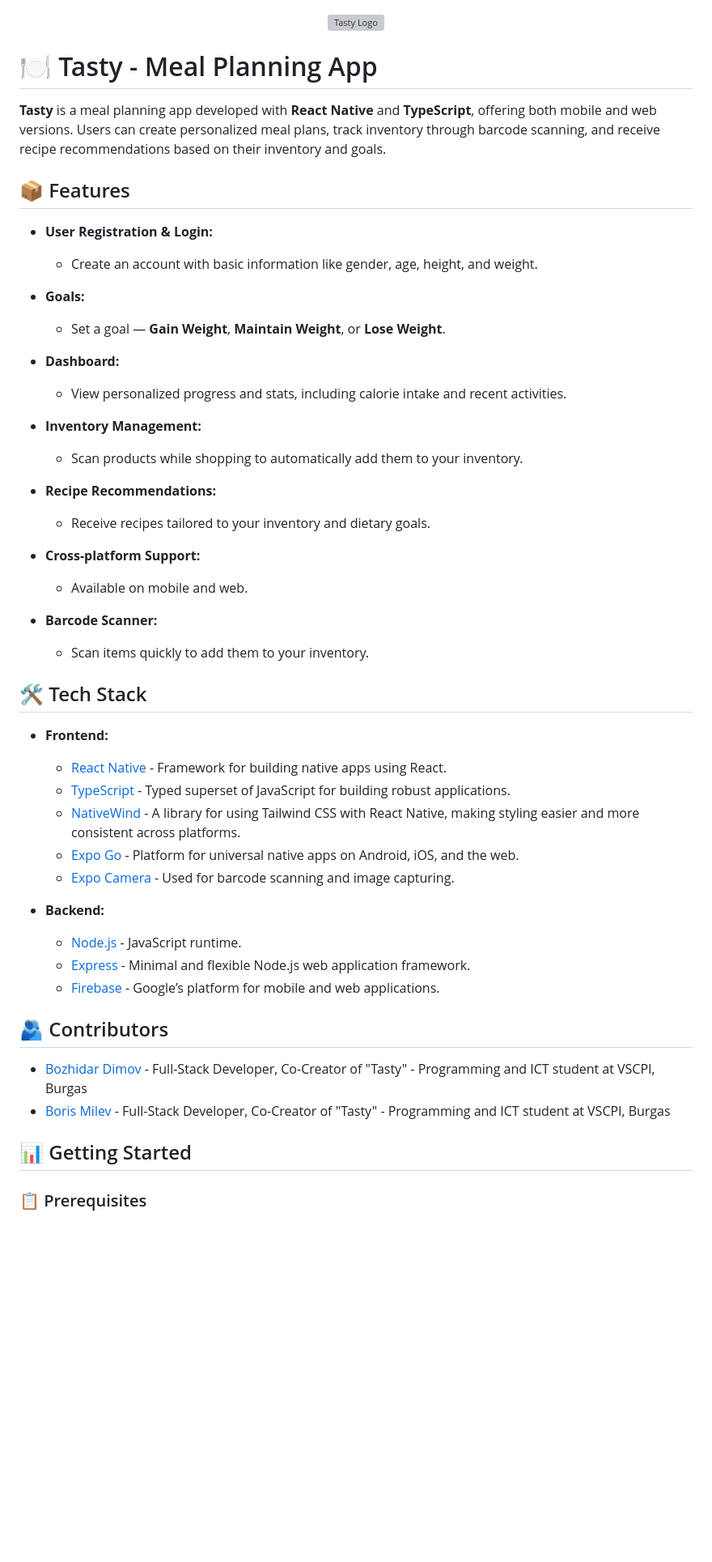
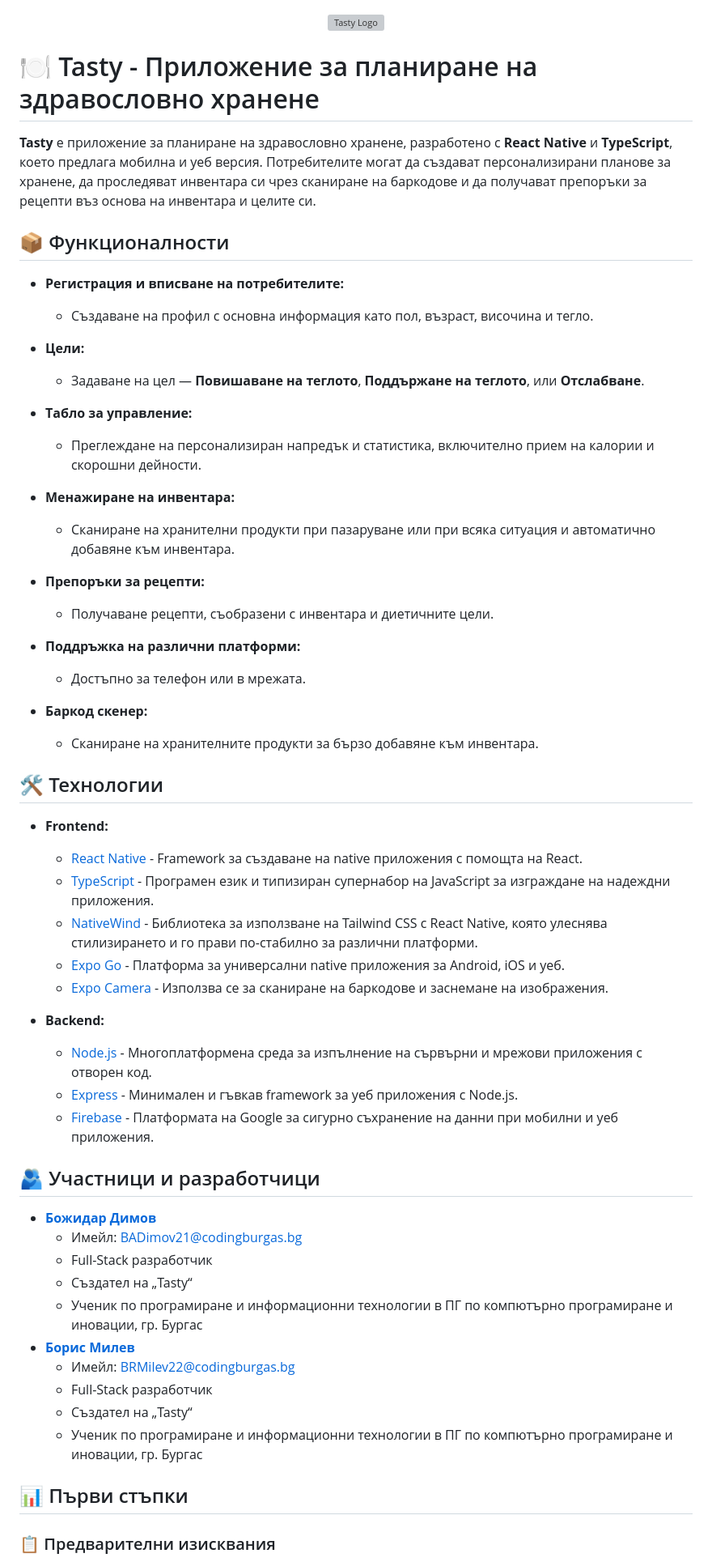
Before and after one commit to BRMilev22/tasty, a Markdown page: README.md, the part around the change printed below. Shown: that part at 81% size. Rendered like a GitHub page; blank space fills up the shorter version; grey boxes are pictures that could not be loaded.

Commit message:
Translate README.md to Bulgarian

```diff
--- a/README.md
+++ b/README.md
@@ -1,52 +1,60 @@
 <p align="center"><img src="https://github.com/user-attachments/assets/428d2e63-de9f-43f6-9bfd-118885eefa2b" width="200" height="250" alt="Tasty Logo"></p>
 
-# 🍽️ Tasty - Meal Planning App
+# 🍽️ Tasty - Приложение за планиране на здравословно хранене
 
-**Tasty** is a meal planning app developed with **React Native** and **TypeScript**, offering both mobile and web versions. Users can create personalized meal plans, track inventory through barcode scanning, and receive recipe recommendations based on their inventory and goals.
+**Tasty** е приложение за планиране на здравословно хранене, разработено с **React Native** и **TypeScript**, което предлага мобилна и уеб версия. Потребителите могат да създават персонализирани планове за хранене, да проследяват инвентара си чрез сканиране на баркодове и да получават препоръки за рецепти въз основа на инвентара и целите си.
 
-## 📦 Features
+## 📦 Функционалности
 
-- **User Registration & Login:**
-  - Create an account with basic information like gender, age, height, and weight.
+- **Регистрация и вписване на потребителите:**
+  - Създаване на профил с основна информация като пол, възраст, височина и тегло.
 
-- **Goals:**
-  - Set a goal — **Gain Weight**, **Maintain Weight**, or **Lose Weight**.
+- **Цели:**
+  - Задаване на цел — **Повишаване на теглото**, **Поддържане на теглото**, или **Отслабване**.
 
-- **Dashboard:**
-  - View personalized progress and stats, including calorie intake and recent activities.
+- **Табло за управление:**
+  - Преглеждане на персонализиран напредък и статистика, включително прием на калории и скорошни дейности.
 
-- **Inventory Management:**
-  - Scan products while shopping to automatically add them to your inventory.
+- **Менажиране на инвентара:**
+  - Сканиране на хранителни продукти при пазаруване или при всяка ситуация и автоматично добавяне към инвентара.
 
-- **Recipe Recommendations:**
-  - Receive recipes tailored to your inventory and dietary goals.
+- **Препоръки за рецепти:**
+  - Получаване рецепти, съобразени с инвентара и диетичните цели.
 
-- **Cross-platform Support:**
-  - Available on mobile and web.
+- **Поддръжка на различни платформи:**
+  - Достъпно за телефон или в мрежата.
 
-- **Barcode Scanner:**
-  - Scan items quickly to add them to your inventory.
+- **Баркод скенер:**
+  - Сканиране на хранителните продукти за бързо добавяне към инвентара.
 
-## 🛠️ Tech Stack
+## 🛠️ Технологии
 
 - **Frontend:**
-  - [React Native](https://reactnative.dev/) - Framework for building native apps using React.
-  - [TypeScript](https://www.typescriptlang.org/) - Typed superset of JavaScript for building robust applications.
-  - [NativeWind](https://www.nativewind.dev/) - A library for using Tailwind CSS with React Native, making styling easier and more consistent across platforms.
-  - [Expo Go](https://expo.dev/) - Platform for universal native apps on Android, iOS, and the web.
-  - [Expo Camera](https://docs.expo.dev/versions/latest/sdk/camera/) - Used for barcode scanning and image capturing.
+  - [React Native](https://reactnative.dev/) - Framework за създаване на native приложения с помощта на React.
+  - [TypeScript](https://www.typescriptlang.org/) - Програмен език и типизиран супернабор на JavaScript за изграждане на надеждни приложения.
+  - [NativeWind](https://www.nativewind.dev/) - Библиотека за използване на Tailwind CSS с React Native, която улеснява стилизирането и го прави по-стабилно за различни платформи.
+  - [Expo Go](https://expo.dev/) - Платформа за универсални native приложения за Android, iOS и уеб.
+  - [Expo Camera](https://docs.expo.dev/versions/latest/sdk/camera/) - Използва се за сканиране на баркодове и заснемане на изображения.
 
 - **Backend:**
-  - [Node.js](https://nodejs.org/) - JavaScript runtime.
-  - [Express](https://expressjs.com/) - Minimal and flexible Node.js web application framework.
-  - [Firebase](https://firebase.google.com/) - Google’s platform for mobile and web applications.
+  - [Node.js](https://nodejs.org/) - Mногоплатформена среда за изпълнение на сървърни и мрежови приложения с отворен код.
+  - [Express](https://expressjs.com/) - Минимален и гъвкав framework за уеб приложения с Node.js.
+  - [Firebase](https://firebase.google.com/) - Платформата на Google за сигурно съхранение на данни при мобилни и уеб приложения.
 
-## 🫂 Contributors
+## 🫂 Участници и разработчици
 
-- [Bozhidar Dimov](https://github.com/BADimov21) - Full-Stack Developer, Co-Creator of "Tasty" - Programming and ICT student at VSCPI, Burgas
-- [Boris Milev](https://github.com/BRMilev22) - Full-Stack Developer, Co-Creator of "Tasty" - Programming and ICT student at VSCPI, Burgas
+- **[Божидар Димов](https://github.com/BADimov21)**
+  	- Имейл: BADimov21@codingburgas.bg
+  	- Full-Stack разработчик
+  	- Създател на „Tasty“
+  	- Ученик по програмиране и информационни технологии в ПГ по компютърно програмиране и иновации, гр. Бургас
+- **[Борис Милев](https://github.com/BRMilev22)**
+  - Имейл: BRMilev22@codingburgas.bg
+  - Full-Stack разработчик
+  - Създател на „Tasty“
+  - Ученик по програмиране и информационни технологии в ПГ по компютърно програмиране и иновации, гр. Бургас
 
-## 📊 Getting Started
+## 📊 Първи стъпки
 
-### 📋 Prerequisites
+### 📋 Предварителни изисквания
 
```
Also changed, not shown: other parts of README.md (+21 -16 lines).
